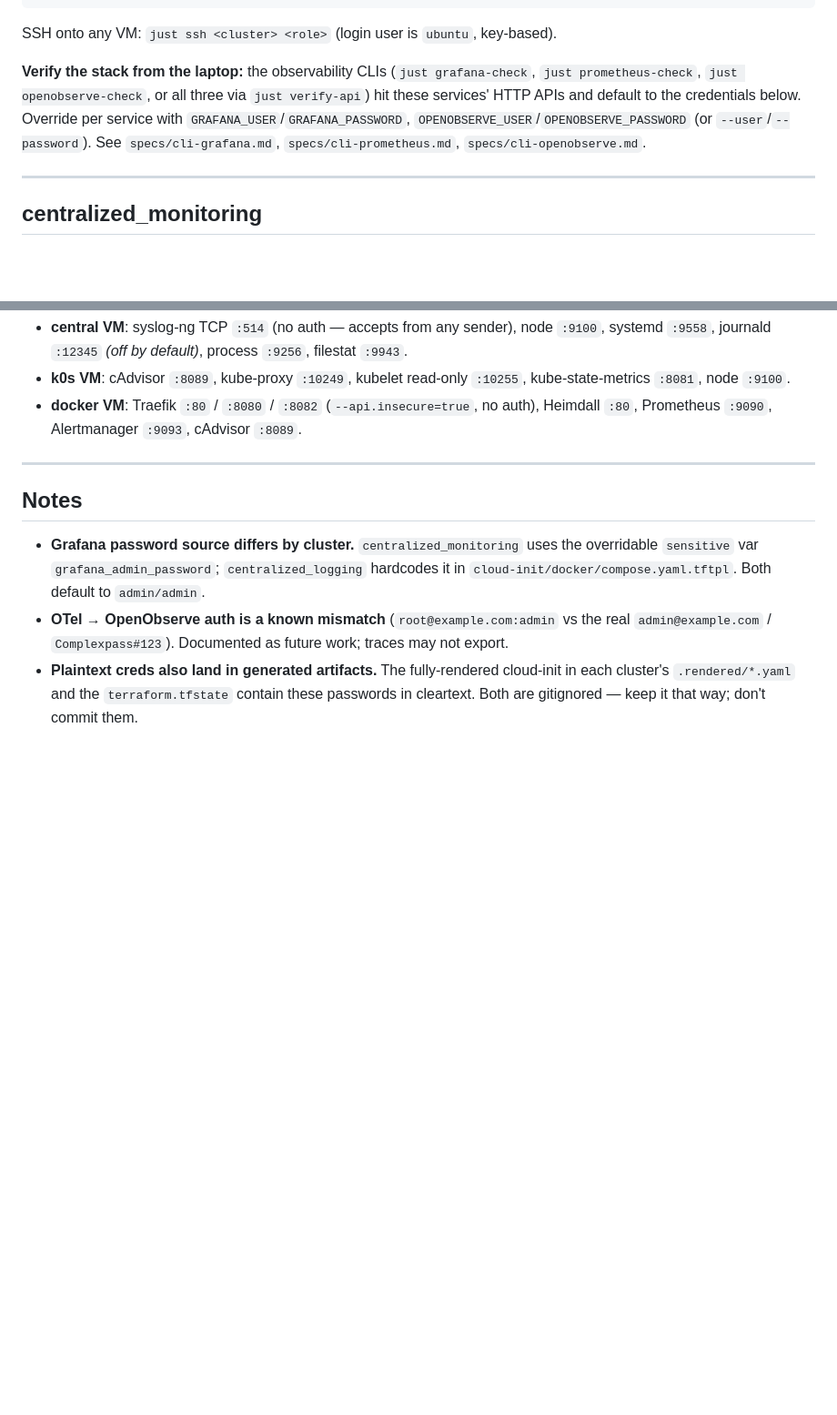
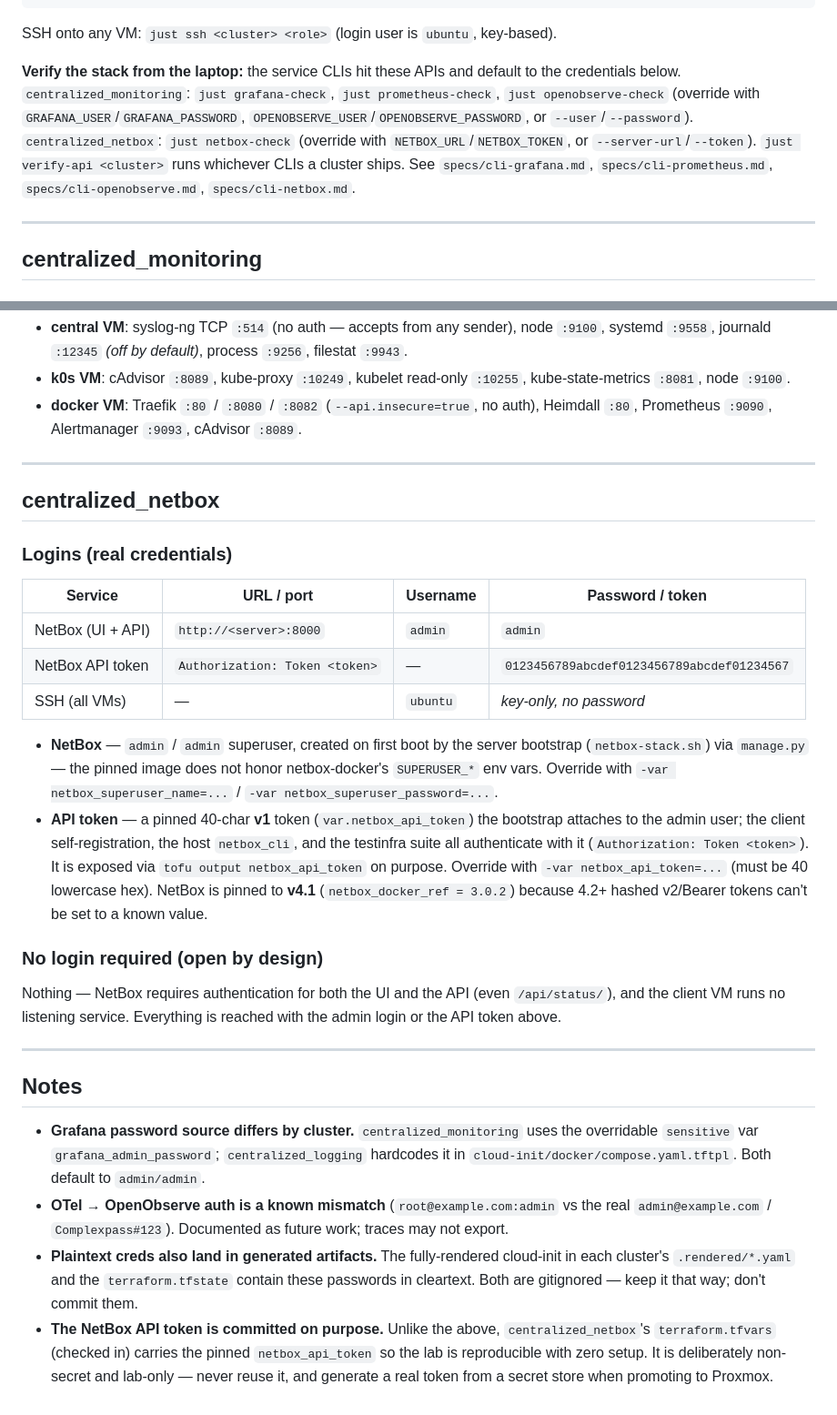
Before and after one commit to bossjones/multipass-lab, a Markdown page: DEFAULT_PASSWORDS.md, 2 parts joined by grey strips. Shown at 91% size. GitHub-like rendering; blank space fills up the shorter version.

Commit message:
docs(netbox): add centralized_netbox creds to DEFAULT_PASSWORDS.md
- NetBox admin/admin (created via manage.py) + the pinned v1 API token
- wire netbox-check into the "verify from the laptop" section
- note the token is committed on purpose (lab-only, non-secret)

Co-Authored-By: Claude Opus 4.8 <noreply@anthropic.com>

```diff
--- a/DEFAULT_PASSWORDS.md
+++ b/DEFAULT_PASSWORDS.md
@@ -19,12 +19,13 @@ just open centralized_monitoring --full   # + every enabled /metrics endpoint
 
 SSH onto any VM: `just ssh <cluster> <role>` (login user is `ubuntu`, key-based).
 
-**Verify the stack from the laptop:** the observability CLIs (`just grafana-check`,
-`just prometheus-check`, `just openobserve-check`, or all three via `just verify-api`)
-hit these services' HTTP APIs and default to the credentials below. Override per service
-with `GRAFANA_USER`/`GRAFANA_PASSWORD`, `OPENOBSERVE_USER`/`OPENOBSERVE_PASSWORD`
-(or `--user`/`--password`). See `specs/cli-grafana.md`, `specs/cli-prometheus.md`,
-`specs/cli-openobserve.md`.
+**Verify the stack from the laptop:** the service CLIs hit these APIs and default to the
+credentials below. `centralized_monitoring`: `just grafana-check`, `just prometheus-check`,
+`just openobserve-check` (override with `GRAFANA_USER`/`GRAFANA_PASSWORD`,
+`OPENOBSERVE_USER`/`OPENOBSERVE_PASSWORD`, or `--user`/`--password`). `centralized_netbox`:
+`just netbox-check` (override with `NETBOX_URL`/`NETBOX_TOKEN`, or `--server-url`/`--token`).
+`just verify-api <cluster>` runs whichever CLIs a cluster ships. See `specs/cli-grafana.md`,
+`specs/cli-prometheus.md`, `specs/cli-openobserve.md`, `specs/cli-netbox.md`.
 
 ---
 
@@ -93,6 +94,34 @@ tofu variable.
 
 ---
 
+## centralized_netbox
+
+### Logins (real credentials)
+
+| Service | URL / port | Username | Password / token |
+|---|---|---|---|
+| NetBox (UI + API) | `http://<server>:8000` | `admin` | `admin` |
+| NetBox API token | `Authorization: Token <token>` | — | `0123456789abcdef0123456789abcdef01234567` |
+| SSH (all VMs) | — | `ubuntu` | *key-only, no password* |
+
+- **NetBox** — `admin` / `admin` superuser, created on first boot by the server bootstrap
+  (`netbox-stack.sh`) via `manage.py` — the pinned image does not honor netbox-docker's
+  `SUPERUSER_*` env vars. Override with `-var netbox_superuser_name=...` /
+  `-var netbox_superuser_password=...`.
+- **API token** — a pinned 40-char **v1** token (`var.netbox_api_token`) the bootstrap attaches to
+  the admin user; the client self-registration, the host `netbox_cli`, and the testinfra suite all
+  authenticate with it (`Authorization: Token <token>`). It is exposed via
+  `tofu output netbox_api_token` on purpose. Override with `-var netbox_api_token=...` (must be 40
+  lowercase hex). NetBox is pinned to **v4.1** (`netbox_docker_ref = 3.0.2`) because 4.2+ hashed
+  v2/Bearer tokens can't be set to a known value.
+
+### No login required (open by design)
+
+Nothing — NetBox requires authentication for both the UI and the API (even `/api/status/`), and the
+client VM runs no listening service. Everything is reached with the admin login or the API token above.
+
+---
+
 ## Notes
 
 - **Grafana password source differs by cluster.** `centralized_monitoring` uses the
@@ -103,3 +132,7 @@ tofu variable.
 - **Plaintext creds also land in generated artifacts.** The fully-rendered cloud-init in
   each cluster's `.rendered/*.yaml` and the `terraform.tfstate` contain these passwords in
   cleartext. Both are gitignored — keep it that way; don't commit them.
+- **The NetBox API token is committed on purpose.** Unlike the above, `centralized_netbox`'s
+  `terraform.tfvars` (checked in) carries the pinned `netbox_api_token` so the lab is
+  reproducible with zero setup. It is deliberately non-secret and lab-only — never reuse it, and
+  generate a real token from a secret store when promoting to Proxmox.
```
